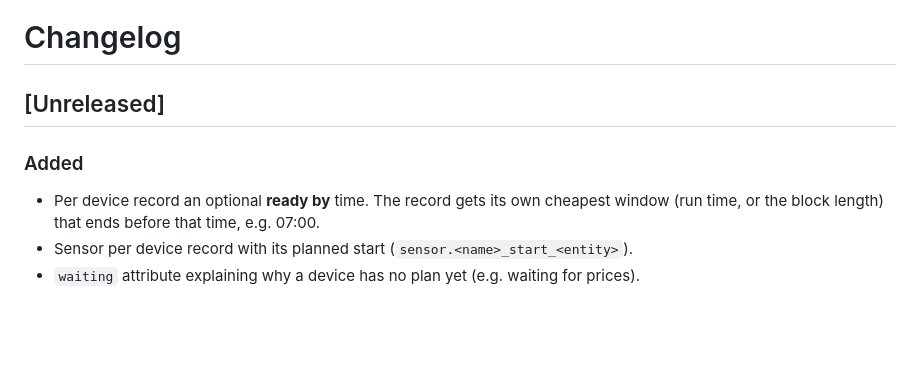
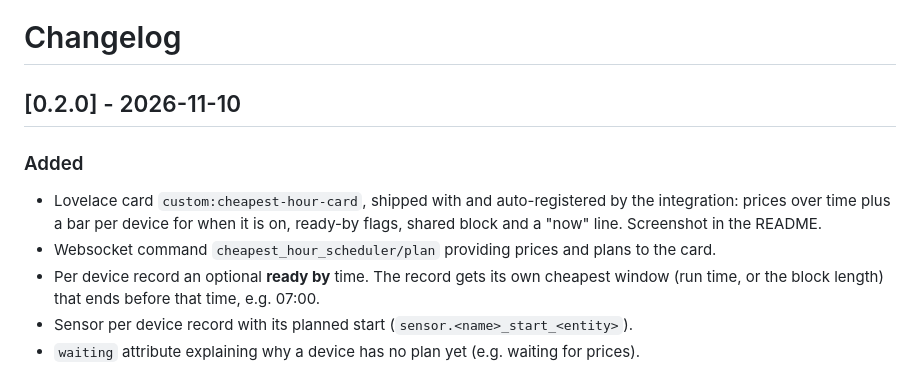
Before and after one commit to rbr101/cheapest-hour-scheduler, a Markdown page: CHANGELOG.md, the part around the change. GitHub-like rendering; blank space fills up the shorter version.

```diff
--- a/CHANGELOG.md
+++ b/CHANGELOG.md
@@ -1,8 +1,12 @@
 # Changelog
 
-## [Unreleased]
+## [0.2.0] - 2026-11-10
 
 ### Added
+- Lovelace card `custom:cheapest-hour-card`, shipped with and auto-registered by the
+  integration: prices over time plus a bar per device for when it is on, ready-by
+  flags, shared block and a "now" line. Screenshot in the README.
+- Websocket command `cheapest_hour_scheduler/plan` providing prices and plans to the card.
 - Per device record an optional **ready by** time. The record gets its own cheapest
   window (run time, or the block length) that ends before that time, e.g. 07:00.
 - Sensor per device record with its planned start (`sensor.<name>_start_<entity>`).
```
Also changed, not shown: README.md (+25 -0 lines), docs/card.png (added), 5 other files.
